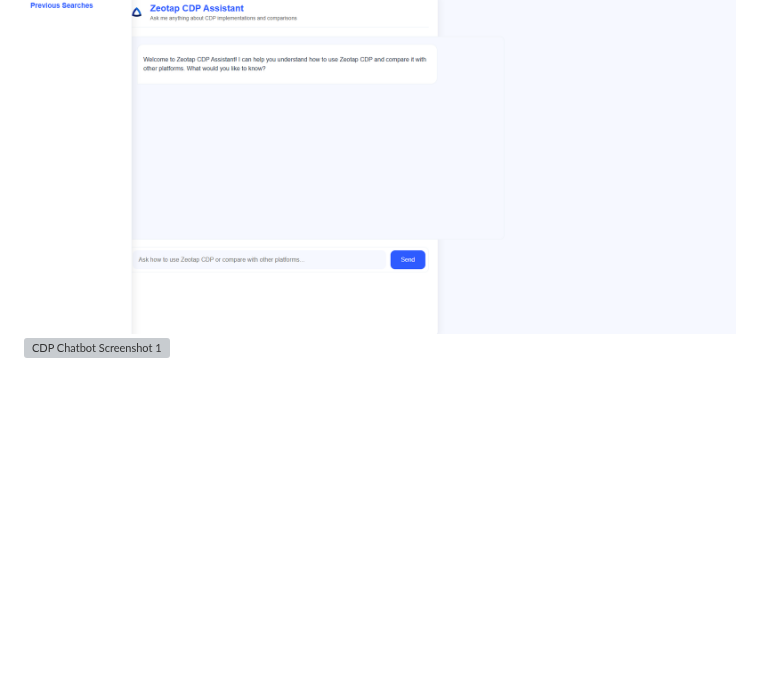
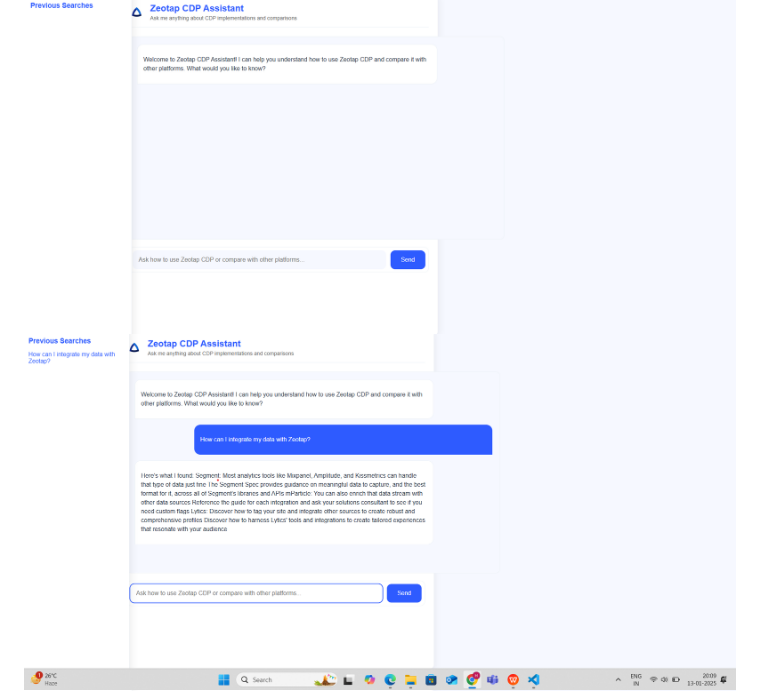
Before and after one commit to hitankshah/Chatbot-for-CDP-Documentation-, a Markdown page: README.md, the part around the change. GitHub-like rendering; blank space fills up the shorter version; grey boxes are pictures that could not be loaded.

```diff
--- a/README.md
+++ b/README.md
@@ -1,7 +1,7 @@
 Chatbot for CDP Documentation
 =============================
 ![CDP Chatbot Screenshot](images/image.png)
-![CDP Chatbot Screenshot 1](images/screenshot1.png)
+![CDP Chatbot Screenshot 1](images/screenshort1.png)
 ![CDP Chatbot Screenshot 2](images/ss2.png)
 **Overview:**
 
```
